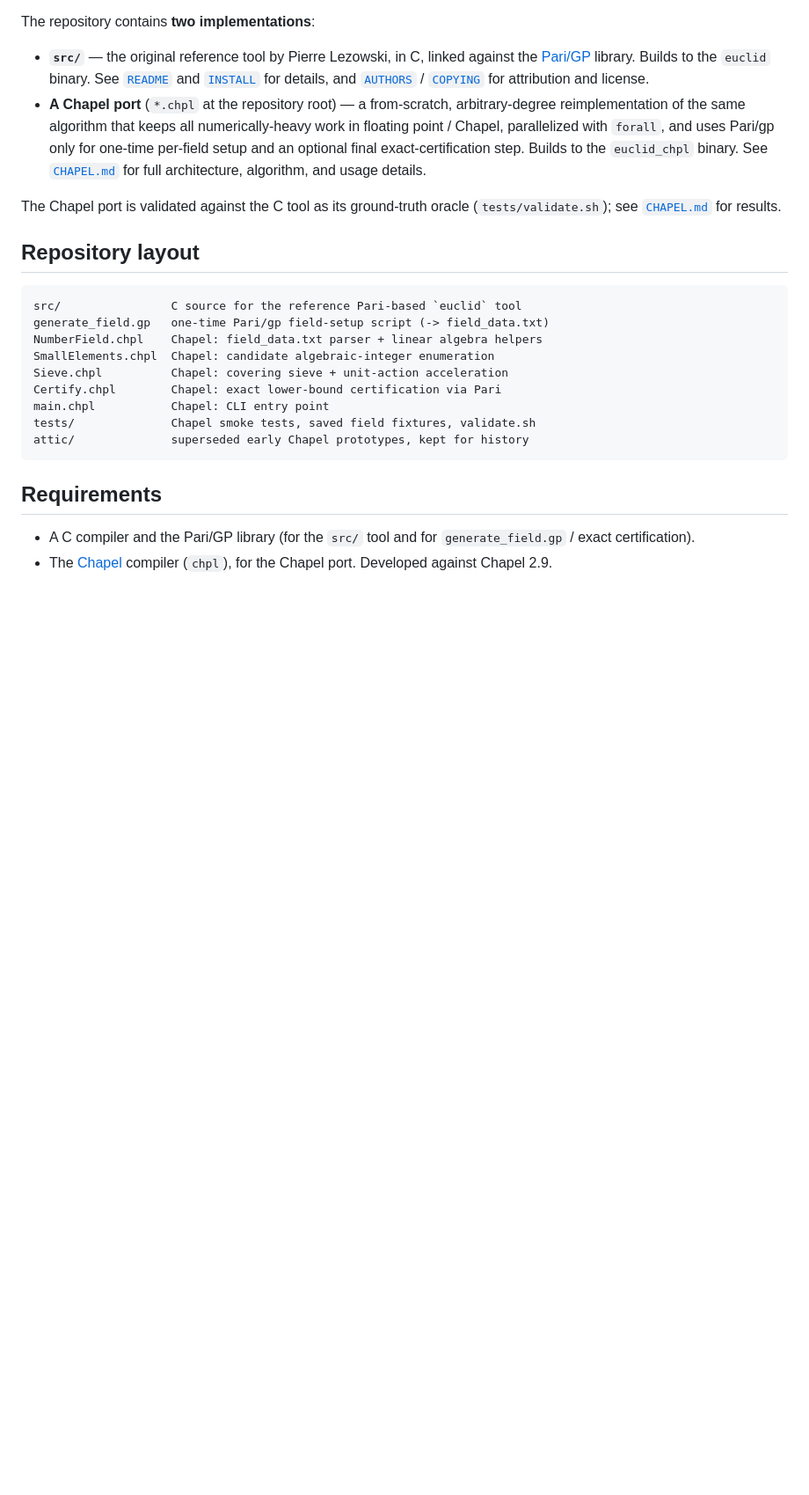
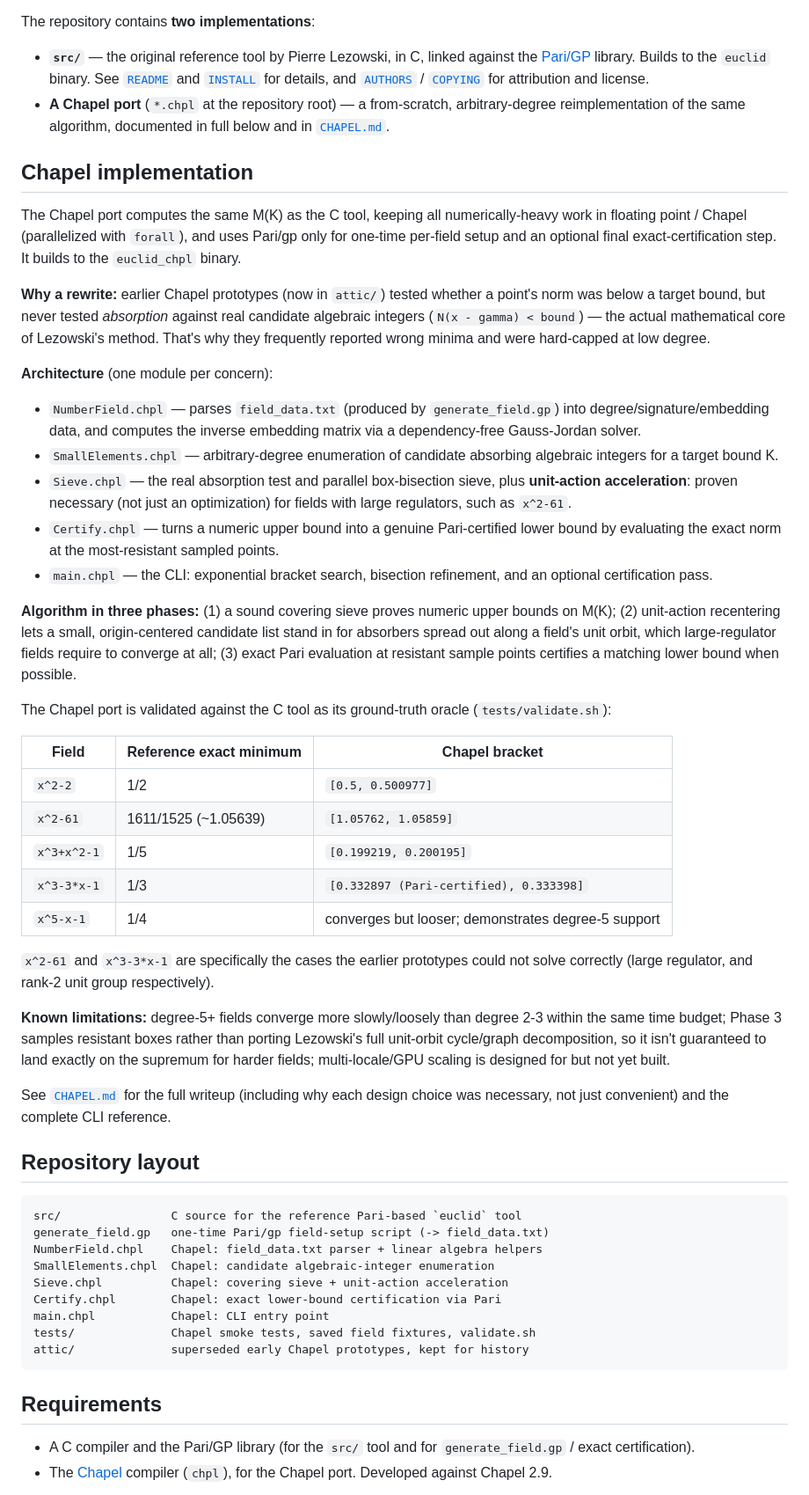
Before and after one commit to heconn1/newEuclid, a Markdown page: README.md, the part around the change. Shown at 88% size. Drawn GitHub-style; blank space fills up the shorter version.

Commit message:
Document the Chapel implementation directly in README.md
Expands the top-level README with a self-contained "Chapel
implementation" section (why it's a rewrite, architecture, the
three-phase algorithm, validation table, known limitations) instead of
only linking out to CHAPEL.md, which remains the full deep-dive
reference.

Co-Authored-By: Warp <agent@warp.dev>

```diff
--- a/README.md
+++ b/README.md
@@ -18,15 +18,70 @@ The repository contains **two implementations**:
   for details, and [`AUTHORS`](AUTHORS) / [`COPYING`](COPYING) for
   attribution and license.
 - **A Chapel port** (`*.chpl` at the repository root) — a from-scratch,
-  arbitrary-degree reimplementation of the same algorithm that keeps all
-  numerically-heavy work in floating point / Chapel, parallelized with
-  `forall`, and uses Pari/gp only for one-time per-field setup and an
-  optional final exact-certification step. Builds to the `euclid_chpl`
-  binary. See [`CHAPEL.md`](CHAPEL.md) for full architecture, algorithm,
-  and usage details.
+  arbitrary-degree reimplementation of the same algorithm, documented in
+  full below and in [`CHAPEL.md`](CHAPEL.md).
+
+## Chapel implementation
+
+The Chapel port computes the same M(K) as the C tool, keeping all
+numerically-heavy work in floating point / Chapel (parallelized with
+`forall`), and uses Pari/gp only for one-time per-field setup and an
+optional final exact-certification step. It builds to the `euclid_chpl`
+binary.
+
+**Why a rewrite:** earlier Chapel prototypes (now in `attic/`) tested
+whether a point's norm was below a target bound, but never tested
+*absorption* against real candidate algebraic integers (`N(x - gamma) <
+bound`) — the actual mathematical core of Lezowski's method. That's why
+they frequently reported wrong minima and were hard-capped at low degree.
+
+**Architecture** (one module per concern):
+
+- `NumberField.chpl` — parses `field_data.txt` (produced by
+  `generate_field.gp`) into degree/signature/embedding data, and computes
+  the inverse embedding matrix via a dependency-free Gauss-Jordan solver.
+- `SmallElements.chpl` — arbitrary-degree enumeration of candidate
+  absorbing algebraic integers for a target bound K.
+- `Sieve.chpl` — the real absorption test and parallel box-bisection
+  sieve, plus **unit-action acceleration**: proven necessary (not just an
+  optimization) for fields with large regulators, such as `x^2-61`.
+- `Certify.chpl` — turns a numeric upper bound into a genuine
+  Pari-certified lower bound by evaluating the exact norm at the
+  most-resistant sampled points.
+- `main.chpl` — the CLI: exponential bracket search, bisection
+  refinement, and an optional certification pass.
+
+**Algorithm in three phases:** (1) a sound covering sieve proves numeric
+upper bounds on M(K); (2) unit-action recentering lets a small,
+origin-centered candidate list stand in for absorbers spread out along a
+field's unit orbit, which large-regulator fields require to converge at
+all; (3) exact Pari evaluation at resistant sample points certifies a
+matching lower bound when possible.
 
 The Chapel port is validated against the C tool as its ground-truth oracle
-(`tests/validate.sh`); see [`CHAPEL.md`](CHAPEL.md#validation) for results.
+(`tests/validate.sh`):
+
+| Field | Reference exact minimum | Chapel bracket |
+|---|---|---|
+| `x^2-2` | 1/2 | `[0.5, 0.500977]` |
+| `x^2-61` | 1611/1525 (~1.05639) | `[1.05762, 1.05859]` |
+| `x^3+x^2-1` | 1/5 | `[0.199219, 0.200195]` |
+| `x^3-3*x-1` | 1/3 | `[0.332897 (Pari-certified), 0.333398]` |
+| `x^5-x-1` | 1/4 | converges but looser; demonstrates degree-5 support |
+
+`x^2-61` and `x^3-3*x-1` are specifically the cases the earlier prototypes
+could not solve correctly (large regulator, and rank-2 unit group
+respectively).
+
+**Known limitations:** degree-5+ fields converge more slowly/loosely than
+degree 2-3 within the same time budget; Phase 3 samples resistant boxes
+rather than porting Lezowski's full unit-orbit cycle/graph decomposition,
+so it isn't guaranteed to land exactly on the supremum for harder fields;
+multi-locale/GPU scaling is designed for but not yet built.
+
+See [`CHAPEL.md`](CHAPEL.md) for the full writeup (including why each
+design choice was necessary, not just convenient) and the complete CLI
+reference.
 
 ## Repository layout
 
```
